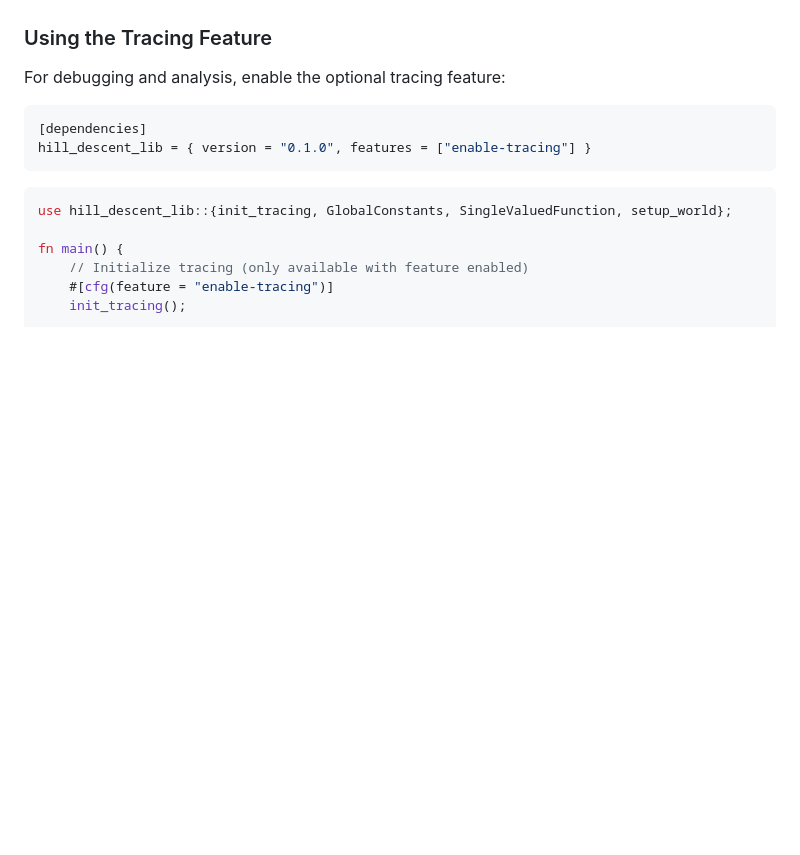
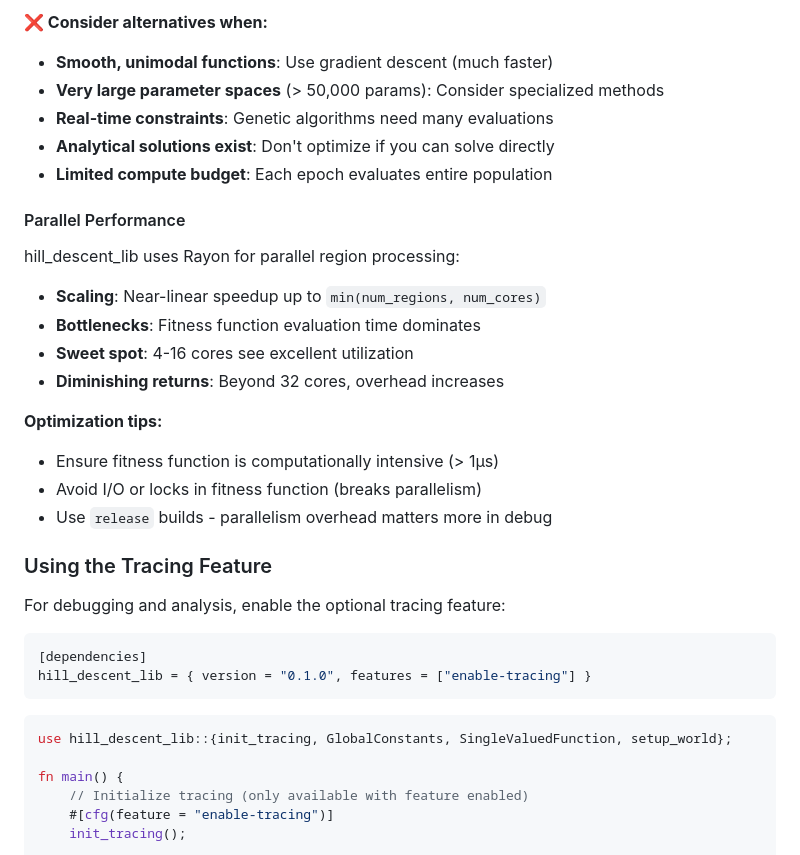
Before and after one commit to cainem/hill_descent, a Markdown page: hill_descent_lib/README.md, the part around the change printed below. GitHub-like rendering; blank space fills up the shorter version.

Commit message:
Task 3.3: Add comprehensive scaling guidelines to README

```diff
--- a/hill_descent_lib/README.md
+++ b/hill_descent_lib/README.md
@@ -316,3 +382,24 @@ fn main() {
+**❌ Consider alternatives when:**
+- **Smooth, unimodal functions**: Use gradient descent (much faster)
+- **Very large parameter spaces** (> 50,000 params): Consider specialized methods
+- **Real-time constraints**: Genetic algorithms need many evaluations
+- **Analytical solutions exist**: Don't optimize if you can solve directly
+- **Limited compute budget**: Each epoch evaluates entire population
+
+#### Parallel Performance
+
+hill_descent_lib uses Rayon for parallel region processing:
+
+- **Scaling**: Near-linear speedup up to `min(num_regions, num_cores)`
+- **Bottlenecks**: Fitness function evaluation time dominates
+- **Sweet spot**: 4-16 cores see excellent utilization
+- **Diminishing returns**: Beyond 32 cores, overhead increases
+
+**Optimization tips:**
+- Ensure fitness function is computationally intensive (> 1μs)
+- Avoid I/O or locks in fitness function (breaks parallelism)
+- Use `release` builds - parallelism overhead matters more in debug
+
 ### Using the Tracing Feature
 
 For debugging and analysis, enable the optional tracing feature:
```
Also changed, not shown: other parts of hill_descent_lib/README.md (+66 -0 lines).
